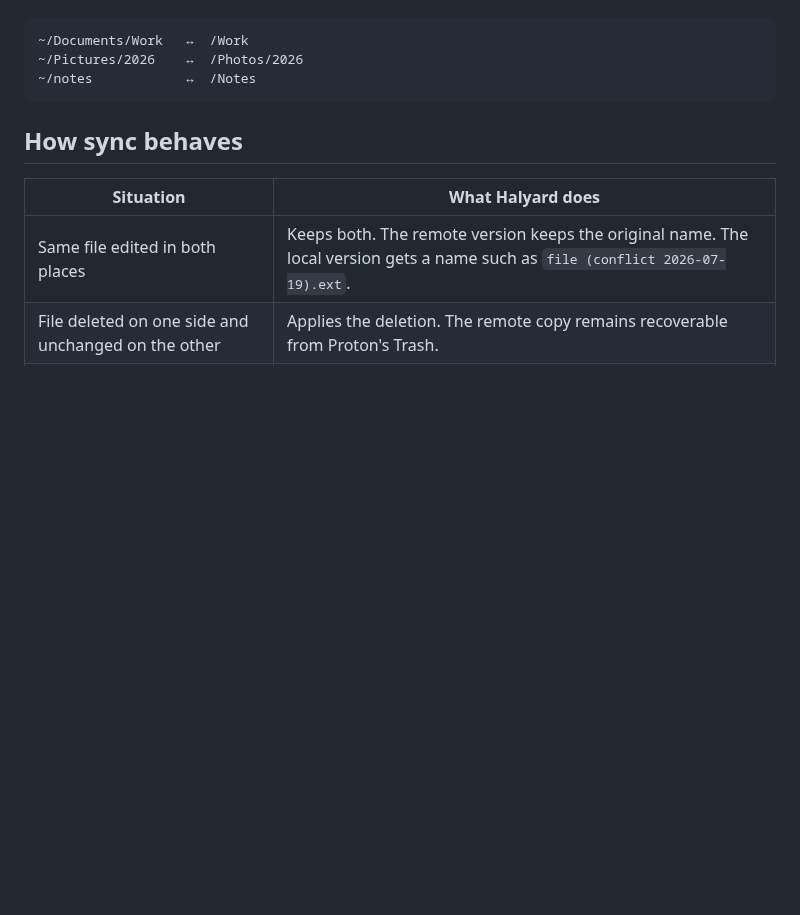
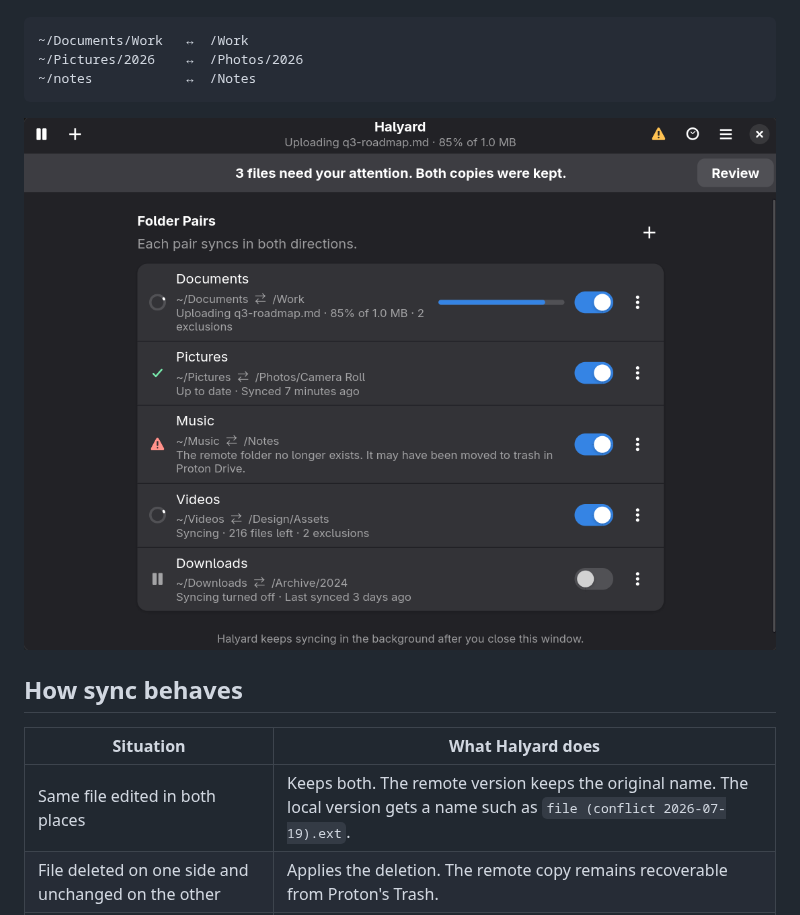
Before and after one commit to VottonDev/halyard, a Markdown page: README.md, the part around the change. Rendered like a GitHub page; pictures changed too: docs/screenshots/halyard.png (added); blank space fills up the shorter version.

Commit message:
Add Halyard screenshot to README

````diff
--- a/README.md
+++ b/README.md
@@ -15,6 +15,8 @@ touched.
 ~/Pictures/2026    ↔  /Photos/2026
 ~/notes            ↔  /Notes
 ```
+
+![Halyard showing folder pairs in several sync states](docs/screenshots/halyard.png)
 
 ## How sync behaves
 
````
